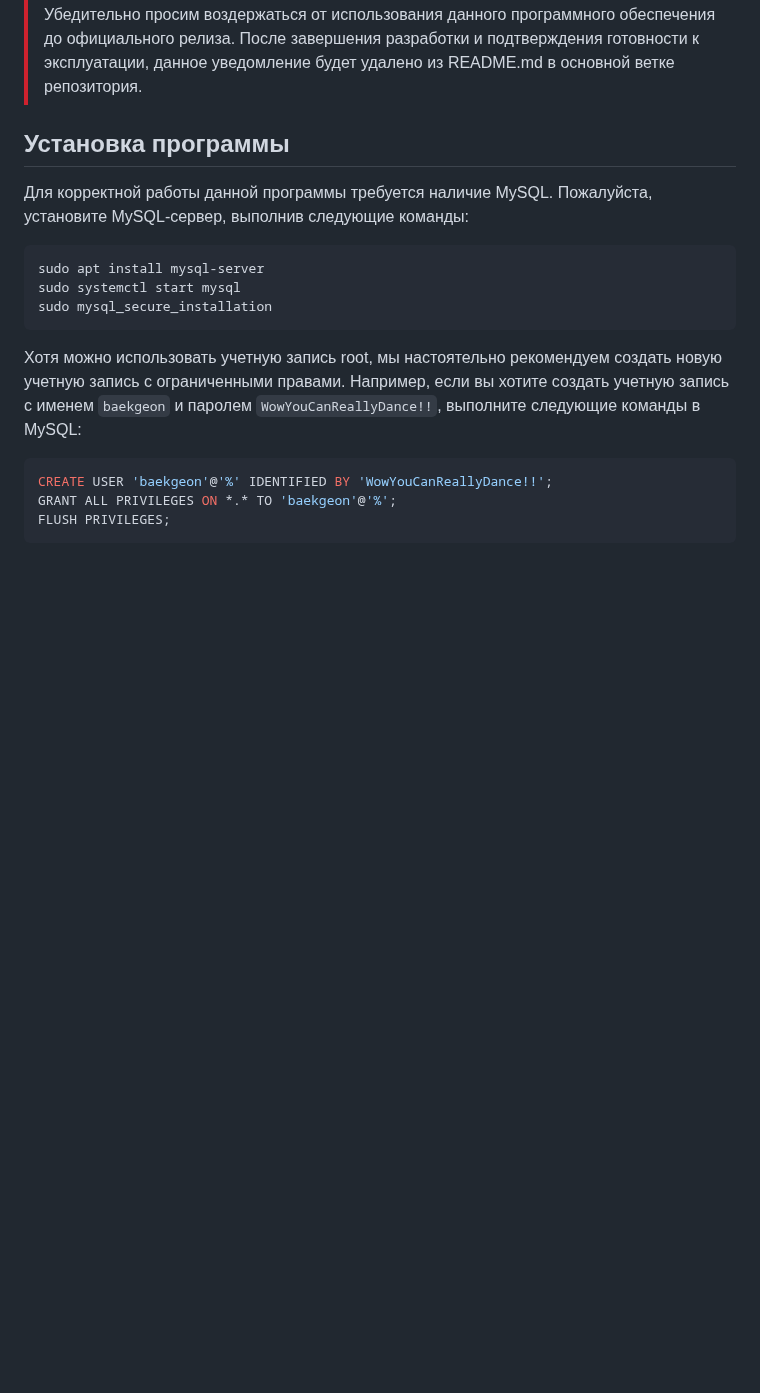
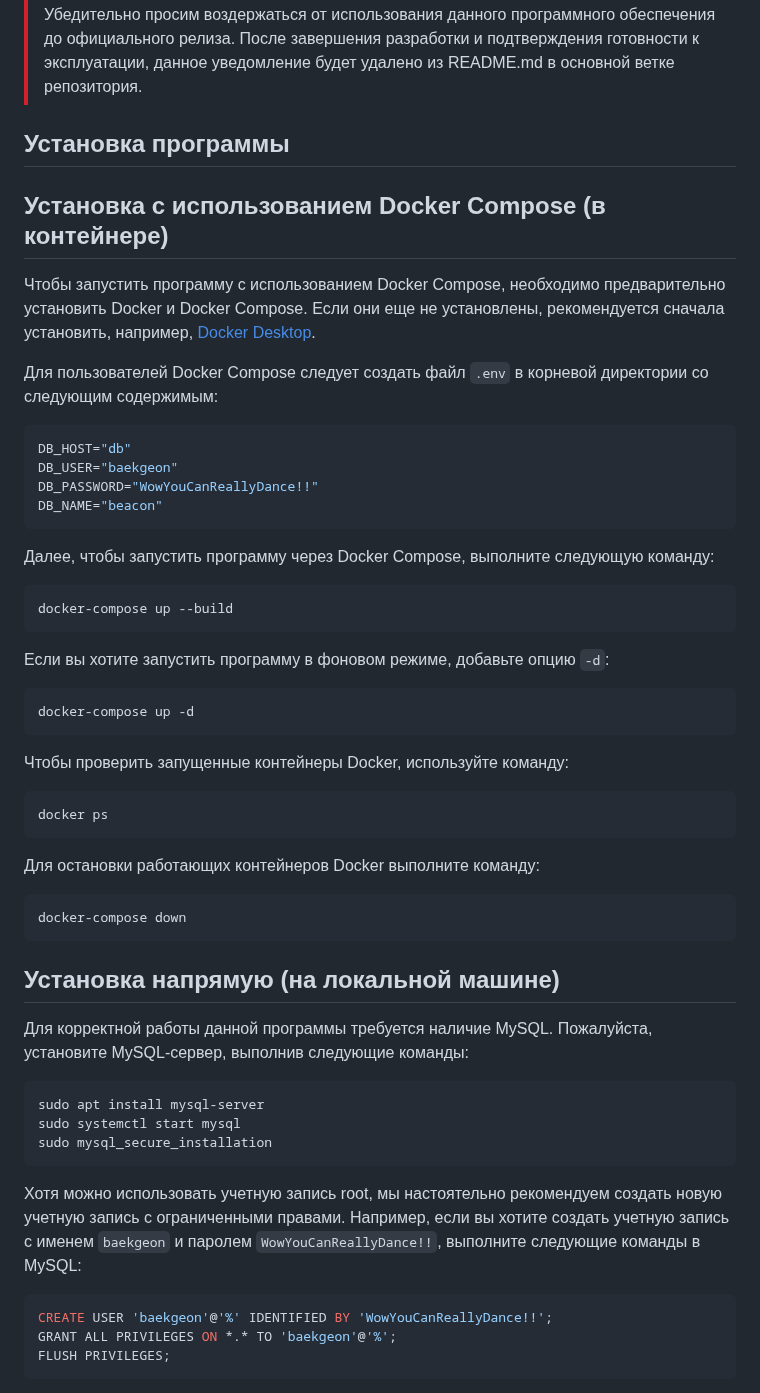
Before and after one commit to urdekcah/beacon, a Markdown page: README.md, the part around the change. Drawn GitHub-style; blank space fills up the shorter version.

Commit message:
docs: обновить README с инструкциями по установке

````diff
--- a/README.md
+++ b/README.md
@@ -8,6 +8,34 @@
 > Убедительно просим воздержаться от использования данного программного обеспечения до официального релиза. После завершения разработки и подтверждения готовности к эксплуатации, данное уведомление будет удалено из README.md в основной ветке репозитория.
 
 ## Установка программы
+## Установка с использованием Docker Compose (в контейнере)
+Чтобы запустить программу с использованием Docker Compose, необходимо предварительно установить Docker и Docker Compose. Если они еще не установлены, рекомендуется сначала установить, например, [Docker Desktop](https://www.docker.com/products/docker-desktop/).
+
+Для пользователей Docker Compose следует создать файл `.env` в корневой директории со следующим содержимым:
+```env
+DB_HOST="db"
+DB_USER="baekgeon"
+DB_PASSWORD="WowYouCanReallyDance!!"
+DB_NAME="beacon"
+```
+
+Далее, чтобы запустить программу через Docker Compose, выполните следующую команду:
+```bash
+docker-compose up --build
+```
+Если вы хотите запустить программу в фоновом режиме, добавьте опцию `-d`:
+```bash
+docker-compose up -d
+```
+Чтобы проверить запущенные контейнеры Docker, используйте команду:
+```bash
+docker ps
+```
+Для остановки работающих контейнеров Docker выполните команду:
+```bash
+docker-compose down
+```
+## Установка напрямую (на локальной машине)
 Для корректной работы данной программы требуется наличие MySQL. Пожалуйста, установите MySQL-сервер, выполнив следующие команды:
 ```bash
 sudo apt install mysql-server
````
